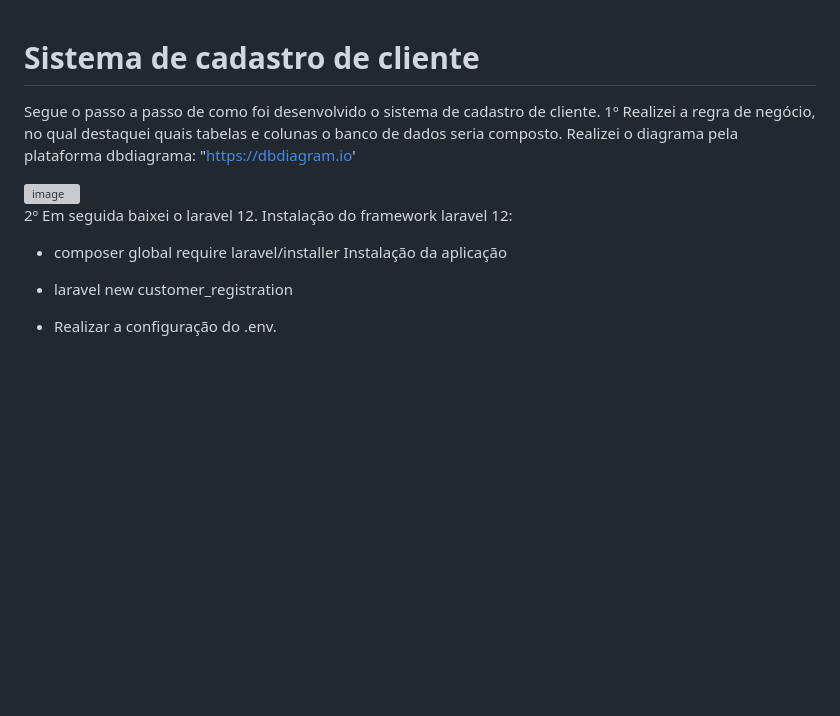
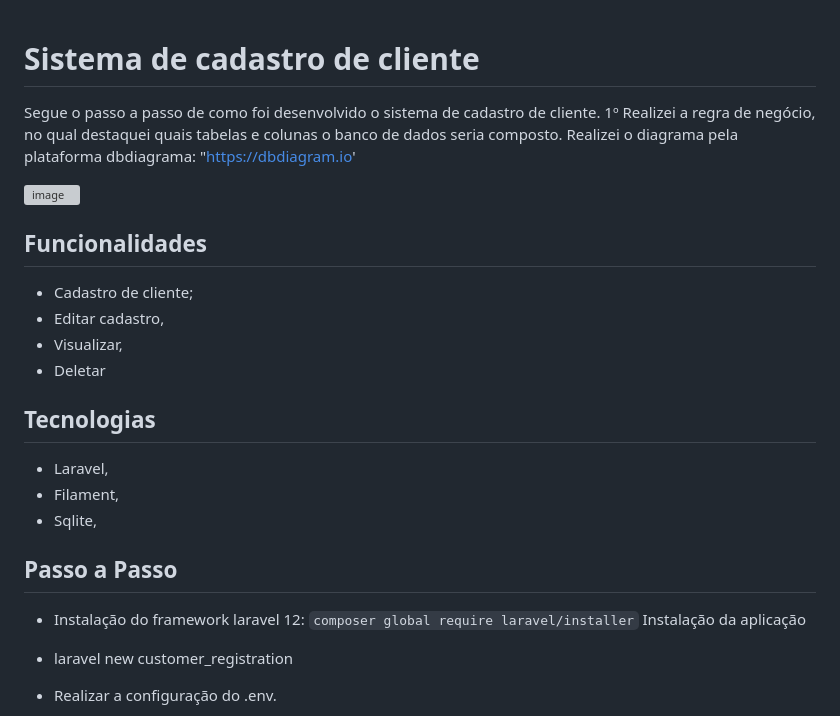
Before and after one commit to Niiiela/customer_registration_system, a Markdown page: README.md, the part around the change. GitHub-like rendering; blank space fills up the shorter version; grey boxes are pictures that could not be loaded.

````diff
--- a/README.md
+++ b/README.md
@@ -1,12 +1,24 @@
 # Sistema de cadastro de cliente
+
 Segue o passo a passo de como foi desenvolvido o sistema de cadastro de cliente.
 1º Realizei a regra de negócio, no qual destaquei quais tabelas e colunas o banco de dados seria composto. Realizei o diagrama pela plataforma dbdiagrama: "https://dbdiagram.io'
 
 <img width="1895" height="737" alt="image" src="https://github.com/user-attachments/assets/80cf4c17-c5ed-4903-b89d-7fe8236ccb51" />
 
-2º Em seguida baixei o laravel 12.
-Instalação do framework laravel 12:
-- composer global require laravel/installer
+## Funcionalidades
+- Cadastro de cliente;
+- Editar cadastro,
+- Visualizar,
+- Deletar
+
+## Tecnologias
+- Laravel,
+- Filament,
+- Sqlite,
+
+## Passo a Passo
+- Instalação do framework laravel 12:
+  ```composer global require laravel/installer```
 Instalação da aplicação
 - laravel new customer_registration
 - Realizar a configuração do .env.
````
